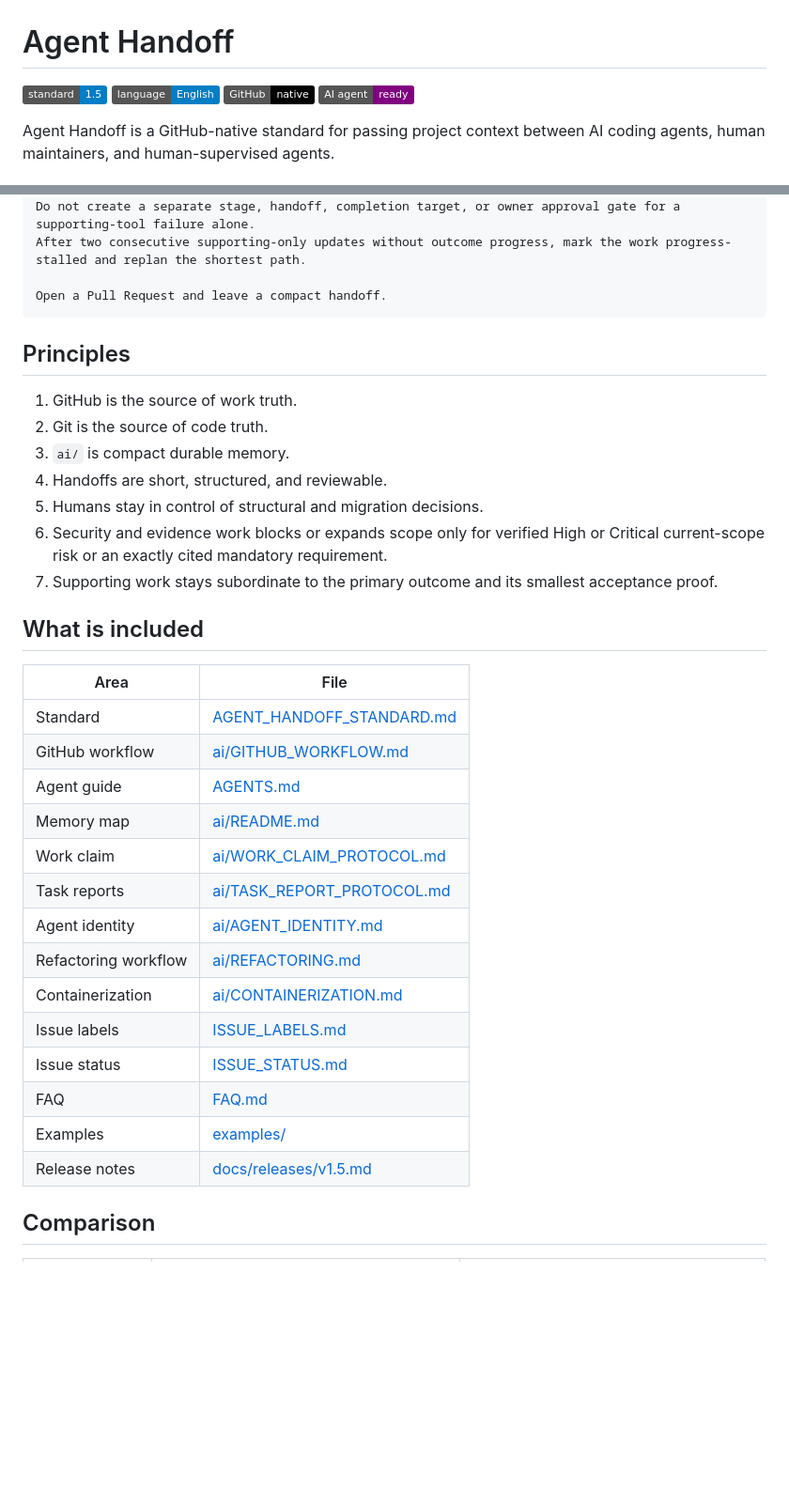
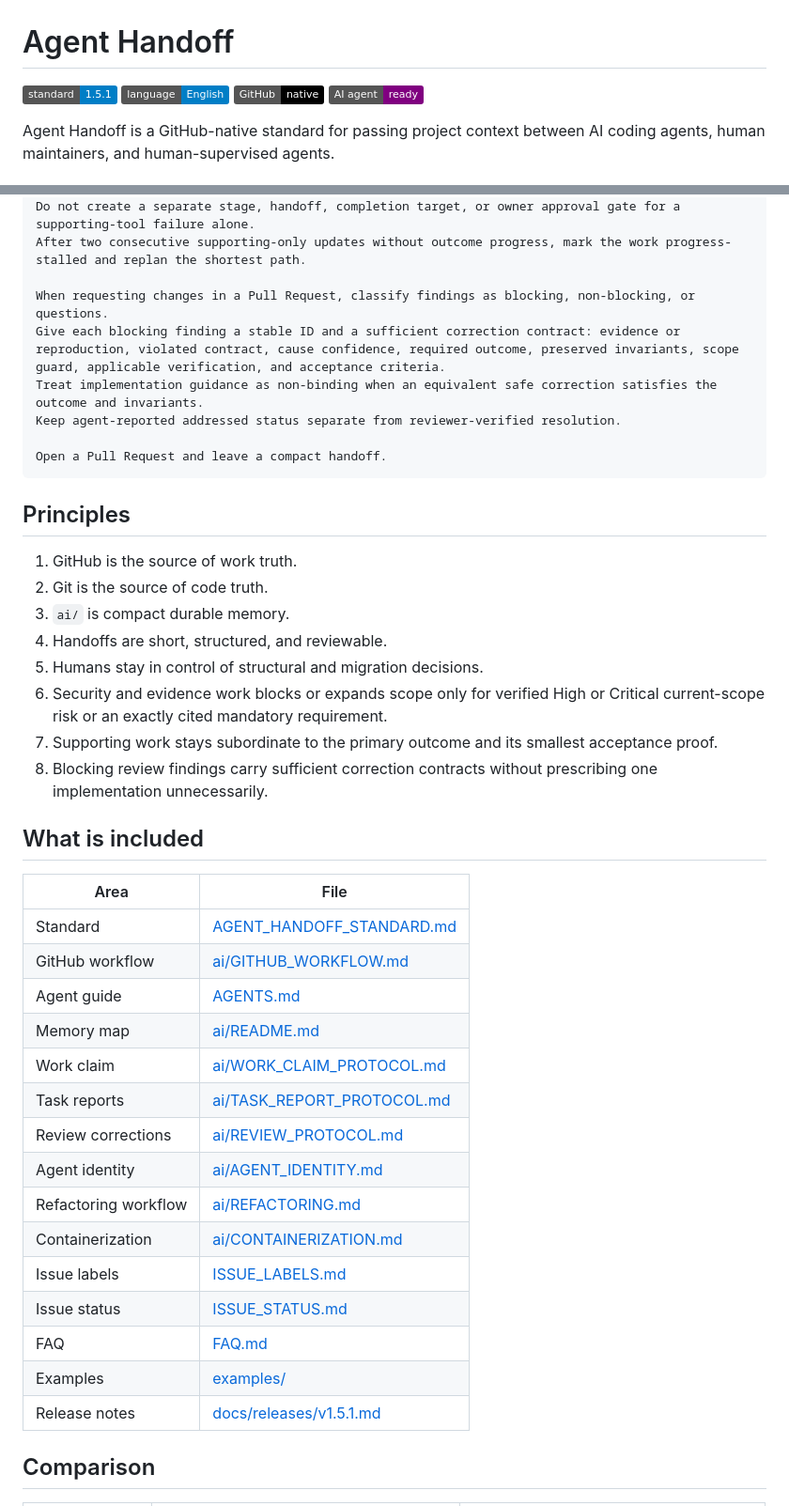
Before and after one commit to artyomboyko/Agent_Handoff, a Markdown page: README.md, 2 parts joined by grey strips. Shown at 94% size. Drawn GitHub-style; badges without logos; blank space fills up the shorter version.

Commit message:
Synchronize Standard 1.5.1 review handoff

````diff
--- a/README.md
+++ b/README.md
@@ -1,6 +1,6 @@
 # Agent Handoff
 
-[![Standard](https://img.shields.io/badge/standard-1.5-blue)](AGENT_HANDOFF_STANDARD.md)
+[![Standard](https://img.shields.io/badge/standard-1.5.1-blue)](AGENT_HANDOFF_STANDARD.md)
 [![Language](https://img.shields.io/badge/language-English-blue)](docs/en/README.md)
 [![GitHub native](https://img.shields.io/badge/GitHub-native-black)](ai/GITHUB_WORKFLOW.md)
 [![AI agent ready](https://img.shields.io/badge/AI%20agent-ready-purple)](ai/AGENT_IDENTITY.md)
@@ -65,6 +65,11 @@ Keep supporting work minimum sufficient. Fix localized reversible supporting-wor
 Do not create a separate stage, handoff, completion target, or owner approval gate for a supporting-tool failure alone.
 After two consecutive supporting-only updates without outcome progress, mark the work progress-stalled and replan the shortest path.
 
+When requesting changes in a Pull Request, classify findings as blocking, non-blocking, or questions.
+Give each blocking finding a stable ID and a sufficient correction contract: evidence or reproduction, violated contract, cause confidence, required outcome, preserved invariants, scope guard, applicable verification, and acceptance criteria.
+Treat implementation guidance as non-binding when an equivalent safe correction satisfies the outcome and invariants.
+Keep agent-reported addressed status separate from reviewer-verified resolution.
+
 Open a Pull Request and leave a compact handoff.
 ```
 
@@ -77,6 +82,7 @@ Open a Pull Request and leave a compact handoff.
 5. Humans stay in control of structural and migration decisions.
 6. Security and evidence work blocks or expands scope only for verified High or Critical current-scope risk or an exactly cited mandatory requirement.
 7. Supporting work stays subordinate to the primary outcome and its smallest acceptance proof.
+8. Blocking review findings carry sufficient correction contracts without prescribing one implementation unnecessarily.
 
 ## What is included
 
@@ -88,6 +94,7 @@ Open a Pull Request and leave a compact handoff.
 | Memory map | [ai/README.md](ai/README.md) |
 | Work claim | [ai/WORK_CLAIM_PROTOCOL.md](ai/WORK_CLAIM_PROTOCOL.md) |
 | Task reports | [ai/TASK_REPORT_PROTOCOL.md](ai/TASK_REPORT_PROTOCOL.md) |
+| Review corrections | [ai/REVIEW_PROTOCOL.md](ai/REVIEW_PROTOCOL.md) |
 | Agent identity | [ai/AGENT_IDENTITY.md](ai/AGENT_IDENTITY.md) |
 | Refactoring workflow | [ai/REFACTORING.md](ai/REFACTORING.md) |
 | Containerization | [ai/CONTAINERIZATION.md](ai/CONTAINERIZATION.md) |
@@ -95,7 +102,7 @@ Open a Pull Request and leave a compact handoff.
 | Issue status | [ISSUE_STATUS.md](ISSUE_STATUS.md) |
 | FAQ | [FAQ.md](FAQ.md) |
 | Examples | [examples/](examples/) |
-| Release notes | [docs/releases/v1.5.md](docs/releases/v1.5.md) |
+| Release notes | [docs/releases/v1.5.1.md](docs/releases/v1.5.1.md) |
 
 ## Comparison
 
````
Also changed, not shown: other parts of README.md (+2 -2 lines).
